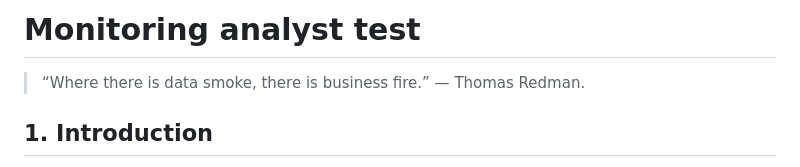
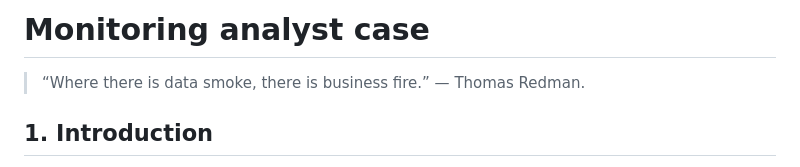
Before and after one commit to cassisob/Monitoring-System-Activity, a Markdown page: README.md, the part around the change. GitHub-like rendering.

Commit message:
Updating README description.

```diff
--- a/README.md
+++ b/README.md
@@ -1,4 +1,4 @@
-# Monitoring analyst test
+# Monitoring analyst case
 
 > “Where there is data smoke, there is business fire.” —
 Thomas Redman.<br/>
```
